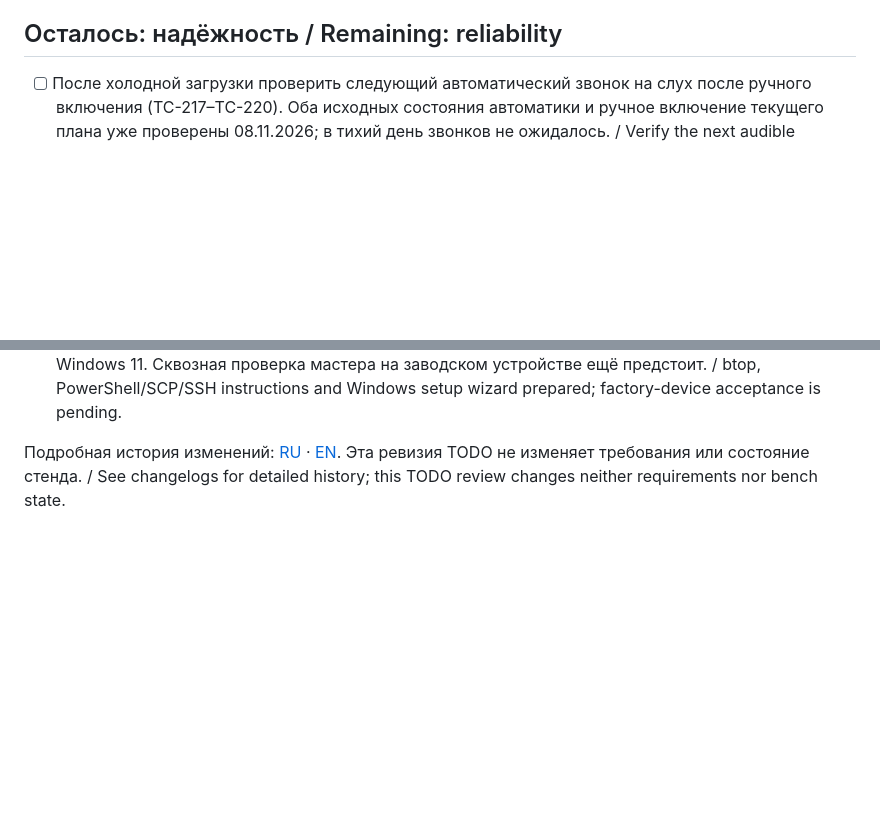
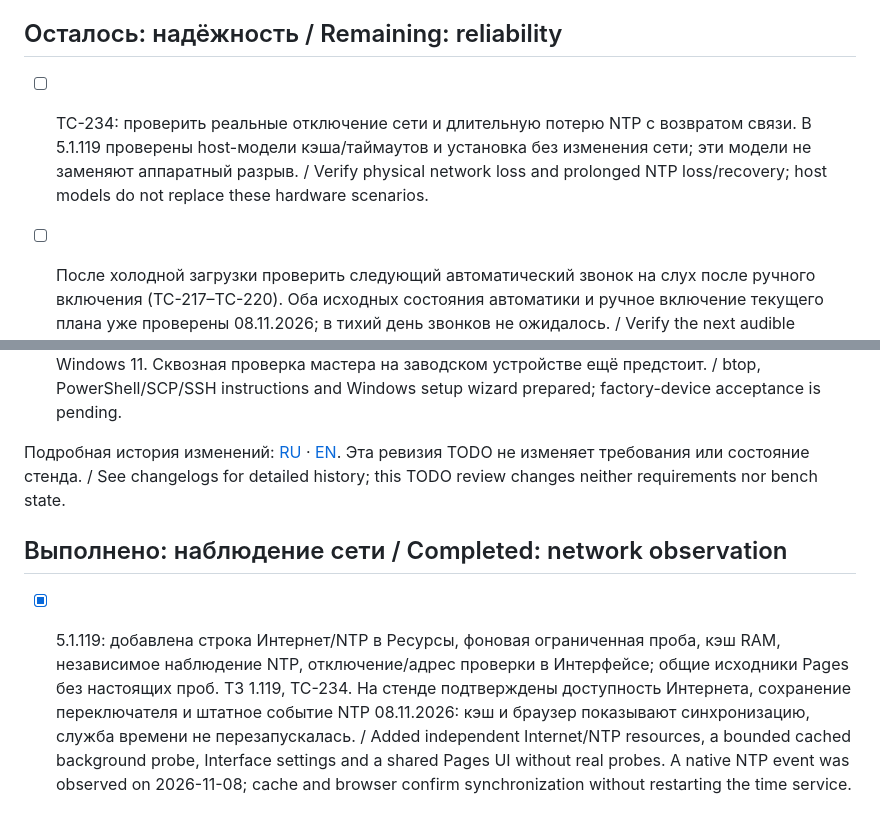
Before and after one commit to ViacheslavMezentsev/schoolbell, a Markdown page: TODO.md, 2 parts joined by grey strips. GitHub-like rendering; blank space fills up the shorter version.

Commit message:
docs(acceptance): record native NTP synchronization results

```diff
--- a/TODO.md
+++ b/TODO.md
@@ -4,5 +4,7 @@
 
 ## Осталось: надёжность / Remaining: reliability
+
+- [ ] TC-234: проверить реальные отключение сети и длительную потерю NTP с возвратом связи. В 5.1.119 проверены host-модели кэша/таймаутов и установка без изменения сети; эти модели не заменяют аппаратный разрыв. / Verify physical network loss and prolonged NTP loss/recovery; host models do not replace these hardware scenarios.
 
 - [ ] После холодной загрузки проверить следующий автоматический звонок на слух после ручного включения (TC-217–TC-220). Оба исходных состояния автоматики и ручное включение текущего плана уже проверены 08.11.2026; в тихий день звонков не ожидалось. / Verify the next audible scheduled bell after manual enablement following a cold boot; both prior automation states and manual enablement were checked on 2026-11-08, a quiet day.
 - [ ] Проверить отключение и горячую замену USB-аудиокарты: автомат продолжает работу, попытки и ошибки видны в журнале, следующий звонок после восстановления слышен. / Verify continued scheduling, logged failures and the next audible bell after hot replacement.
@@ -71,3 +73,7 @@
 - [x] Подготовлены btop для MR3020, инструкция PowerShell/SCP/SSH и автономный мастер установки Windows 11. Сквозная проверка мастера на заводском устройстве ещё предстоит. / btop, PowerShell/SCP/SSH instructions and Windows setup wizard prepared; factory-device acceptance is pending.
 
 Подробная история изменений: [RU](CHANGELOG.md) · [EN](CHANGELOG.en.md). Эта ревизия TODO не изменяет требования или состояние стенда. / See changelogs for detailed history; this TODO review changes neither requirements nor bench state.
+
+## Выполнено: наблюдение сети / Completed: network observation
+
+- [x] 5.1.119: добавлена строка Интернет/NTP в Ресурсы, фоновая ограниченная проба, кэш RAM, независимое наблюдение NTP, отключение/адрес проверки в Интерфейсе; общие исходники Pages без настоящих проб. ТЗ 1.119, TC-234. На стенде подтверждены доступность Интернета, сохранение переключателя и штатное событие NTP 08.11.2026: кэш и браузер показывают синхронизацию, служба времени не перезапускалась. / Added independent Internet/NTP resources, a bounded cached background probe, Interface settings and a shared Pages UI without real probes. A native NTP event was observed on 2026-11-08; cache and browser confirm synchronization without restarting the time service.
```
Also changed, not shown: other parts of TODO.md (+1 -1 lines), CHANGELOG.en.md (+2 -0 lines), CHANGELOG.md (+2 -0 lines).
